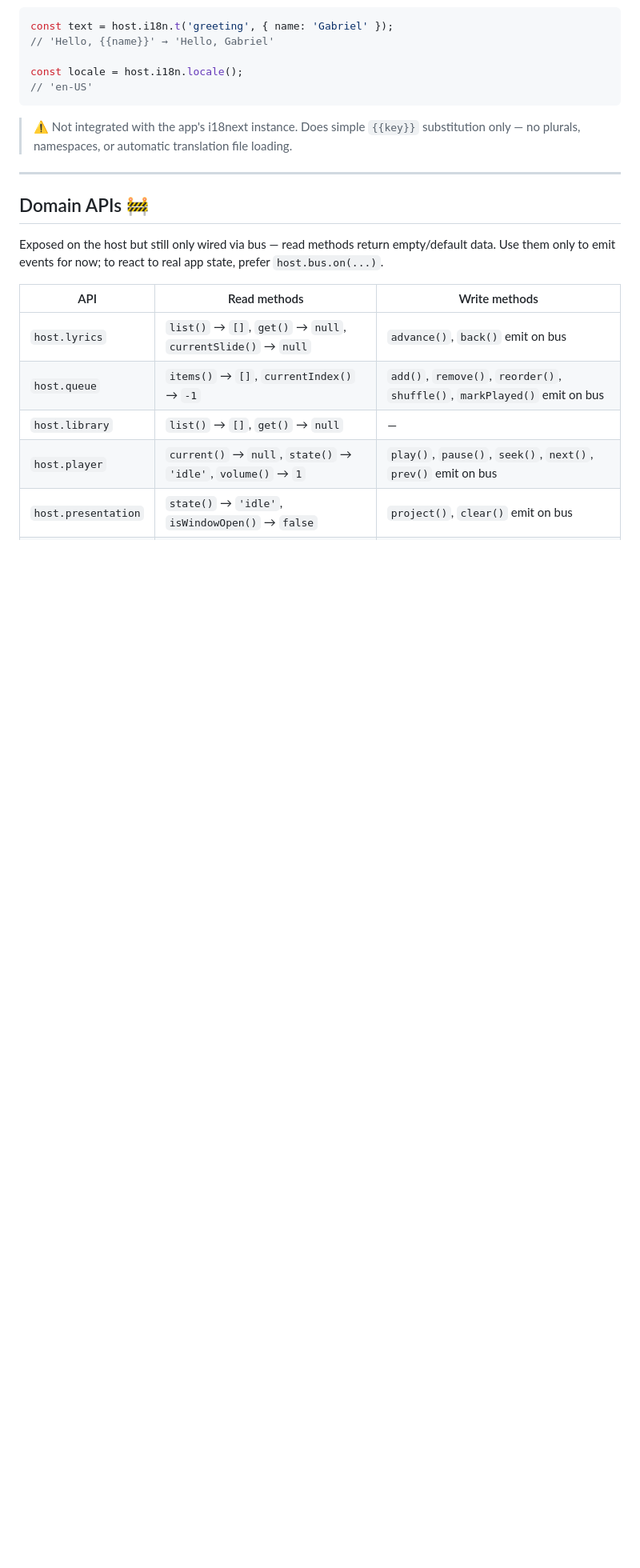
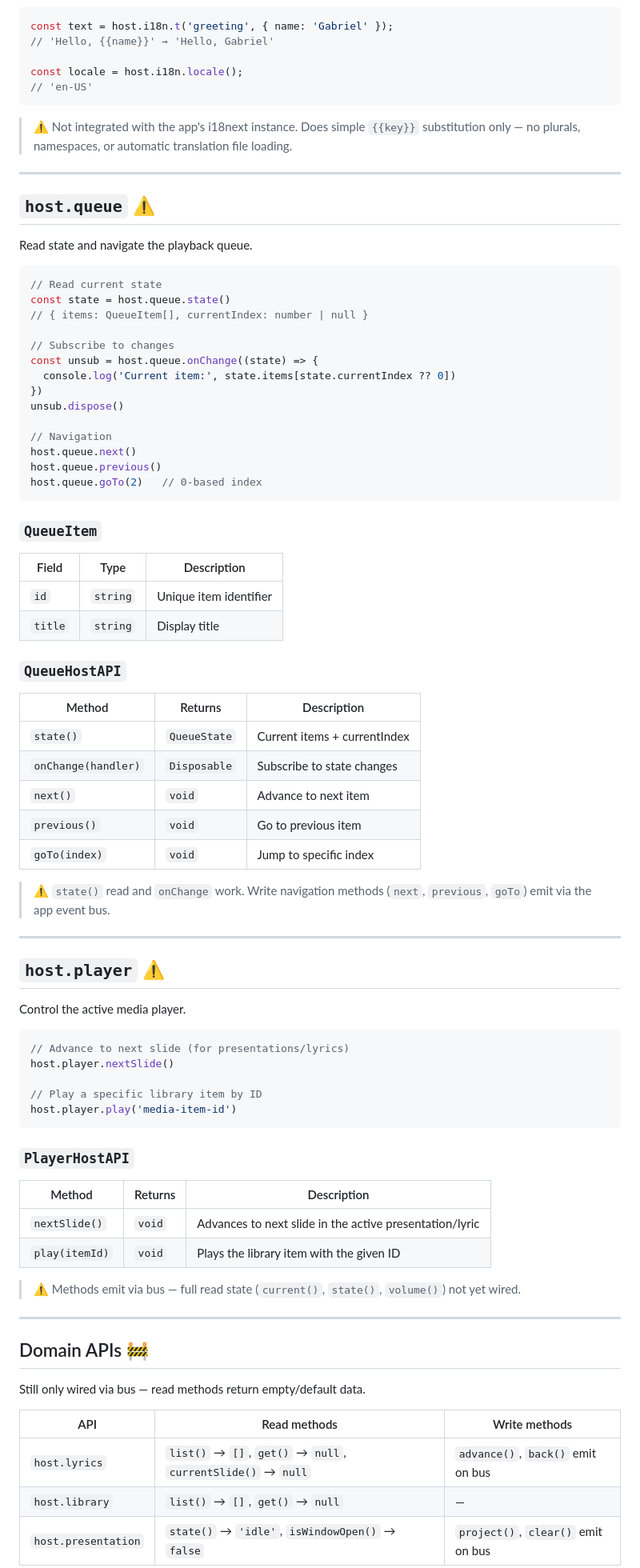
Before and after one commit to Lumen-media/lumen, a Markdown page: docs/module-api-reference.md, the part around one of its changes. Shown at 80% size. Rendered like a GitHub page; blank space fills up the shorter version.

Commit message:
docs: update module API reference with queue triggers and player APIs

````diff
--- a/docs/module-api-reference.md
+++ b/docs/module-api-reference.md
@@ -512,14 +541,77 @@ const locale = host.i18n.locale();
 
 ---
 
+## `host.queue` ⚠️
+
+Read state and navigate the playback queue.
+
+```ts
+// Read current state
+const state = host.queue.state()
+// { items: QueueItem[], currentIndex: number | null }
+
+// Subscribe to changes
+const unsub = host.queue.onChange((state) => {
+  console.log('Current item:', state.items[state.currentIndex ?? 0])
+})
+unsub.dispose()
+
+// Navigation
+host.queue.next()
+host.queue.previous()
+host.queue.goTo(2)   // 0-based index
+```
+
+### `QueueItem`
+
+| Field | Type | Description |
+|---|---|---|
+| `id` | `string` | Unique item identifier |
+| `title` | `string` | Display title |
+
+### `QueueHostAPI`
+
+| Method | Returns | Description |
+|---|---|---|
+| `state()` | `QueueState` | Current items + currentIndex |
+| `onChange(handler)` | `Disposable` | Subscribe to state changes |
+| `next()` | `void` | Advance to next item |
+| `previous()` | `void` | Go to previous item |
+| `goTo(index)` | `void` | Jump to specific index |
+
+> ⚠️ `state()` read and `onChange` work. Write navigation methods (`next`, `previous`, `goTo`) emit via the app event bus.
+
+---
+
+## `host.player` ⚠️
+
+Control the active media player.
+
+```ts
+// Advance to next slide (for presentations/lyrics)
+host.player.nextSlide()
+
+// Play a specific library item by ID
+host.player.play('media-item-id')
+```
+
+### `PlayerHostAPI`
+
+| Method | Returns | Description |
+|---|---|---|
+| `nextSlide()` | `void` | Advances to next slide in the active presentation/lyric |
+| `play(itemId)` | `void` | Plays the library item with the given ID |
+
+> ⚠️ Methods emit via bus — full read state (`current()`, `state()`, `volume()`) not yet wired.
+
+---
+
 ## Domain APIs 🚧
 
-Exposed on the host but still only wired via bus — read methods return empty/default data. Use them only to emit events for now; to react to real app state, prefer `host.bus.on(...)`.
+Still only wired via bus — read methods return empty/default data.
 
 | API | Read methods | Write methods |
 |---|---|---|
 | `host.lyrics` | `list()` → `[]`, `get()` → `null`, `currentSlide()` → `null` | `advance()`, `back()` emit on bus |
-| `host.queue` | `items()` → `[]`, `currentIndex()` → `-1` | `add()`, `remove()`, `reorder()`, `shuffle()`, `markPlayed()` emit on bus |
 | `host.library` | `list()` → `[]`, `get()` → `null` | — |
-| `host.player` | `current()` → `null`, `state()` → `'idle'`, `volume()` → `1` | `play()`, `pause()`, `seek()`, `next()`, `prev()` emit on bus |
 | `host.presentation` | `state()` → `'idle'`, `isWindowOpen()` → `false` | `project()`, `clear()` emit on bus |
````
Also changed, not shown: other parts of docs/module-api-reference.md (+74 -1 lines).
